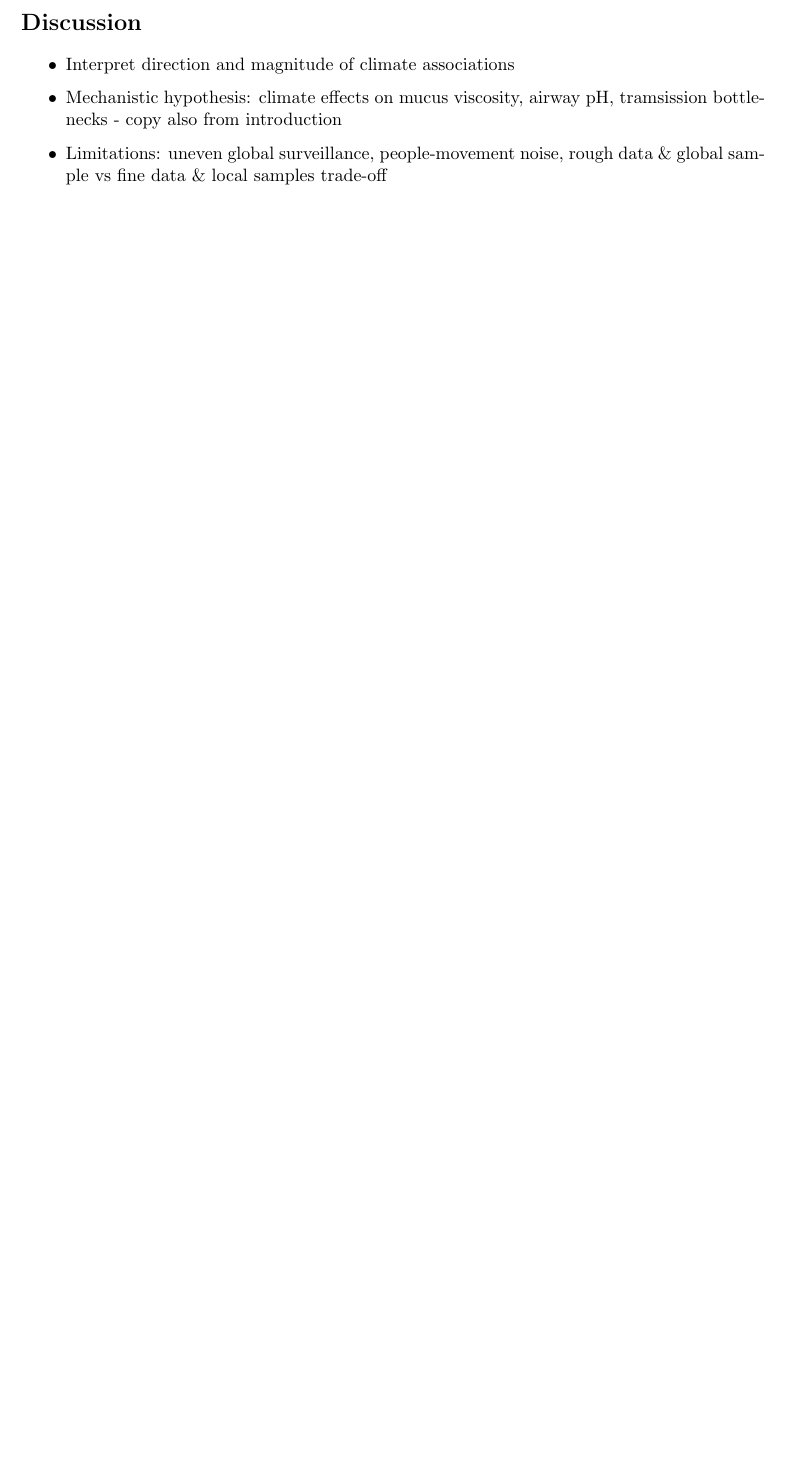
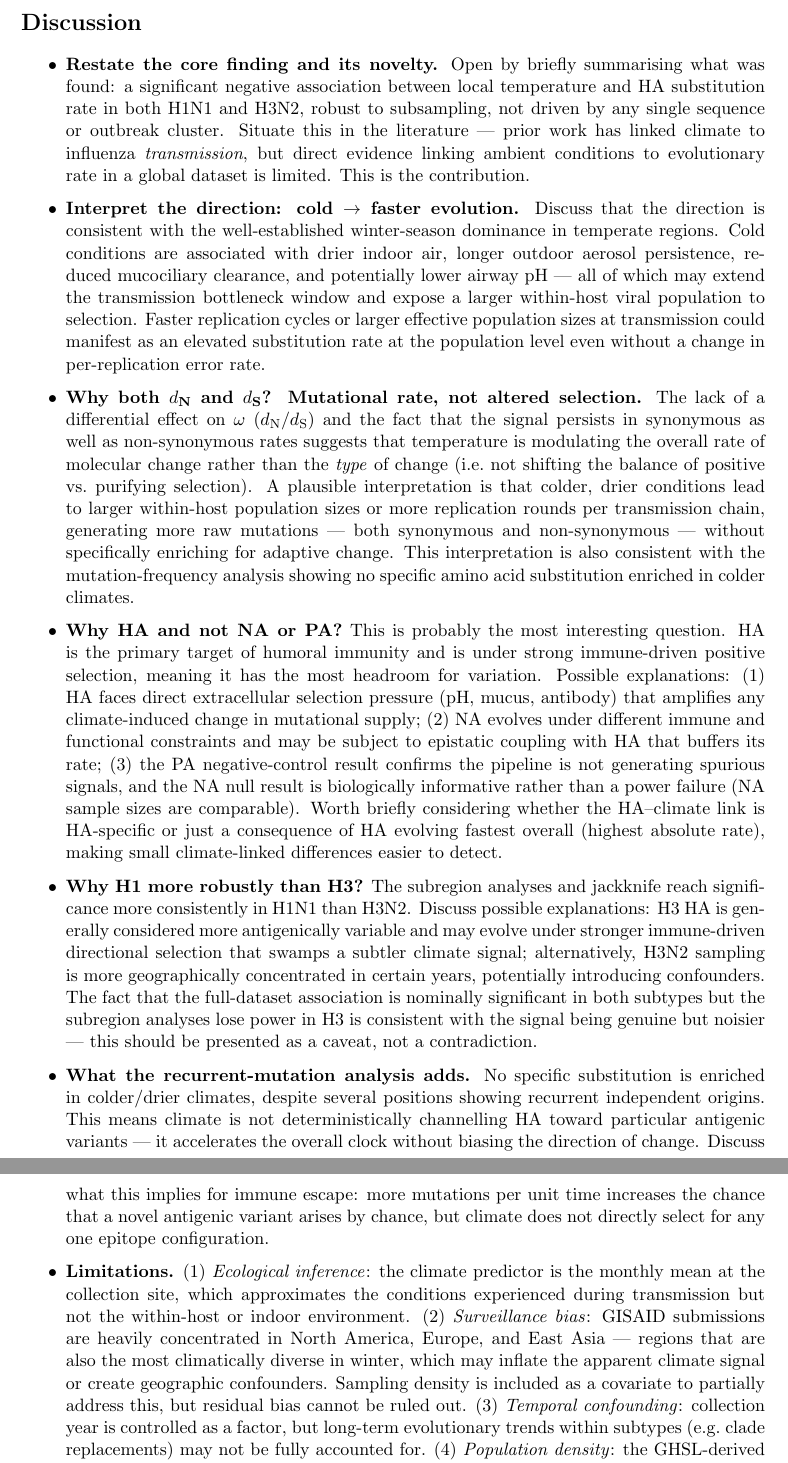
Before and after one commit to NinaPust/climflu_new, a LaTeX document (paper/manuscript_outline.tex): part of page 5 of 9 before the commit and two parts of pages 5 and 6 of 11 after it, the two joined at a grey line, cut so that both start at the same text, the shorter picture padded with empty space. Compiled offline with pdfLaTeX.

Commit message:
discussion battle plan

```diff
--- a/paper/manuscript_outline.tex
+++ b/paper/manuscript_outline.tex
@@ -77,9 +77,31 @@ An in-depth analysis of non-synonymous mutations on the antigenic ridge and epit
 \section*{Discussion}
 
 \begin{itemize}
-    \item Interpret direction and magnitude of climate associations
-    \item Mechanistic hypothesis: climate effects on mucus viscosity, airway pH, tramsission bottlenecks - copy also from introduction
-    \item Limitations: uneven global surveillance, people-movement noise, rough data \& global sample vs fine data \& local samples trade-off
+
+    \item \textbf{Restate the core finding and its novelty.}
+    Open by briefly summarising what was found: a significant negative association between local temperature and HA substitution rate in both H1N1 and H3N2, robust to subsampling, not driven by any single sequence or outbreak cluster. Situate this in the literature — prior work has linked climate to influenza \emph{transmission}, but direct evidence linking ambient conditions to evolutionary rate in a global dataset is limited. This is the contribution.
+
+    \item \textbf{Interpret the direction: cold $\rightarrow$ faster evolution.}
+    Discuss that the direction is consistent with the well-established winter-season dominance in temperate regions. Cold conditions are associated with drier indoor air, longer outdoor aerosol persistence, reduced mucociliary clearance, and potentially lower airway pH — all of which may extend the transmission bottleneck window and expose a larger within-host viral population to selection. Faster replication cycles or larger effective population sizes at transmission could manifest as an elevated substitution rate at the population level even without a change in per-replication error rate.
+
+    \item \textbf{Why both $d_\text{N}$ and $d_\text{S}$? Mutational rate, not altered selection.}
+    The lack of a differential effect on $\omega$ ($d_\text{N}/d_\text{S}$) and the fact that the signal persists in synonymous as well as non-synonymous rates suggests that temperature is modulating the overall rate of molecular change rather than the \emph{type} of change (i.e.\ not shifting the balance of positive vs.\ purifying selection). A plausible interpretation is that colder, drier conditions lead to larger within-host population sizes or more replication rounds per transmission chain, generating more raw mutations — both synonymous and non-synonymous — without specifically enriching for adaptive change. This interpretation is also consistent with the mutation-frequency analysis showing no specific amino acid substitution enriched in colder climates.
+
+    \item \textbf{Why HA and not NA or PA?}
+    This is probably the most interesting question. HA is the primary target of humoral immunity and is under strong immune-driven positive selection, meaning it has the most headroom for variation. Possible explanations: (1) HA faces direct extracellular selection pressure (pH, mucus, antibody) that amplifies any climate-induced change in mutational supply; (2) NA evolves under different immune and functional constraints and may be subject to epistatic coupling with HA that buffers its rate; (3) the PA negative-control result confirms the pipeline is not generating spurious signals, and the NA null result is biologically informative rather than a power failure (NA sample sizes are comparable). Worth briefly considering whether the HA--climate link is HA-specific or just a consequence of HA evolving fastest overall (highest absolute rate), making small climate-linked differences easier to detect.
+
+    \item \textbf{Why H1 more robustly than H3?}
+    The subregion analyses and jackknife reach significance more consistently in H1N1 than H3N2. Discuss possible explanations: H3 HA is generally considered more antigenically variable and may evolve under stronger immune-driven directional selection that swamps a subtler climate signal; alternatively, H3N2 sampling is more geographically concentrated in certain years, potentially introducing confounders. The fact that the full-dataset association is nominally significant in both subtypes but the subregion analyses lose power in H3 is consistent with the signal being genuine but noisier — this should be presented as a caveat, not a contradiction.
+
+    \item \textbf{What the recurrent-mutation analysis adds.}
+    No specific substitution is enriched in colder/drier climates, despite several positions showing recurrent independent origins. This means climate is not deterministically channelling HA toward particular antigenic variants — it accelerates the overall clock without biasing the direction of change. Discuss what this implies for immune escape: more mutations per unit time increases the chance that a novel antigenic variant arises by chance, but climate does not directly select for any one epitope configuration.
+
+    \item \textbf{Limitations.}
+    (1) \emph{Ecological inference}: the climate predictor is the monthly mean at the collection site, which approximates the conditions experienced during transmission but not the within-host or indoor environment. (2) \emph{Surveillance bias}: GISAID submissions are heavily concentrated in North America, Europe, and East Asia — regions that are also the most climatically diverse in winter, which may inflate the apparent climate signal or create geographic confounders. Sampling density is included as a covariate to partially address this, but residual bias cannot be ruled out. (3) \emph{Temporal confounding}: collection year is controlled as a factor, but long-term evolutionary trends within subtypes (e.g.\ clade replacements) may not be fully accounted for. (4) \emph{Population density}: the GHSL-derived population density was included but deserves explicit discussion of its limitations (coarse resolution, static 5-year epochs vs.\ dynamic human movement). (5) \emph{Reverse causality is unlikely} but worth acknowledging: the global climate signal is contemporaneous with collection, not lagged, which weakens transmission-timing confounds.
+
+    \item \textbf{Broader implications and future directions.}
+    If cold, dry conditions accelerate HA evolution globally, regions undergoing climate change may experience shifts in the geographic distribution of evolutionary hotspots — potentially prolonging high-rate seasons in regions where winters are becoming shorter, or creating new hotspots in subtropical regions as humidity patterns shift. A logical extension of this work would be to incorporate within-country climate variation, lagged climate variables (reflecting the transmission chain prior to collection), and host population immunity data. Longitudinal modelling of how climate-associated rate changes translate to antigenic novelty and vaccine mismatch would be a high-impact follow-up.
+
 \end{itemize}
 
 Our results showed a significant negative association between hemagglutinin evolution and temperature, regardless of mutation type ($d_\text{N}$, $d_\text{S}$ ) in both H1N1 and H3N2 subtypes. Additionally, analyses on different regions of the H1 gene showed that temperature impacts both highly evolving regions (epitope, ridge) and slower evolving regions (stalk). No particular type of mutation in the epitope or antigenic ridge was associated with climate variables in any of the subtypes. Additionally, a sensitivity analysis showed that the signal persists even with a smaller sample size and isn't being driven by outlier sequences or particular outbreaks. We can therefore conclude that lower temperatures play a direct role in accelerating the rate of influenza A hemagglutinin evolution. No such effects were observed in NA genes or the negative control PA genes.
```
